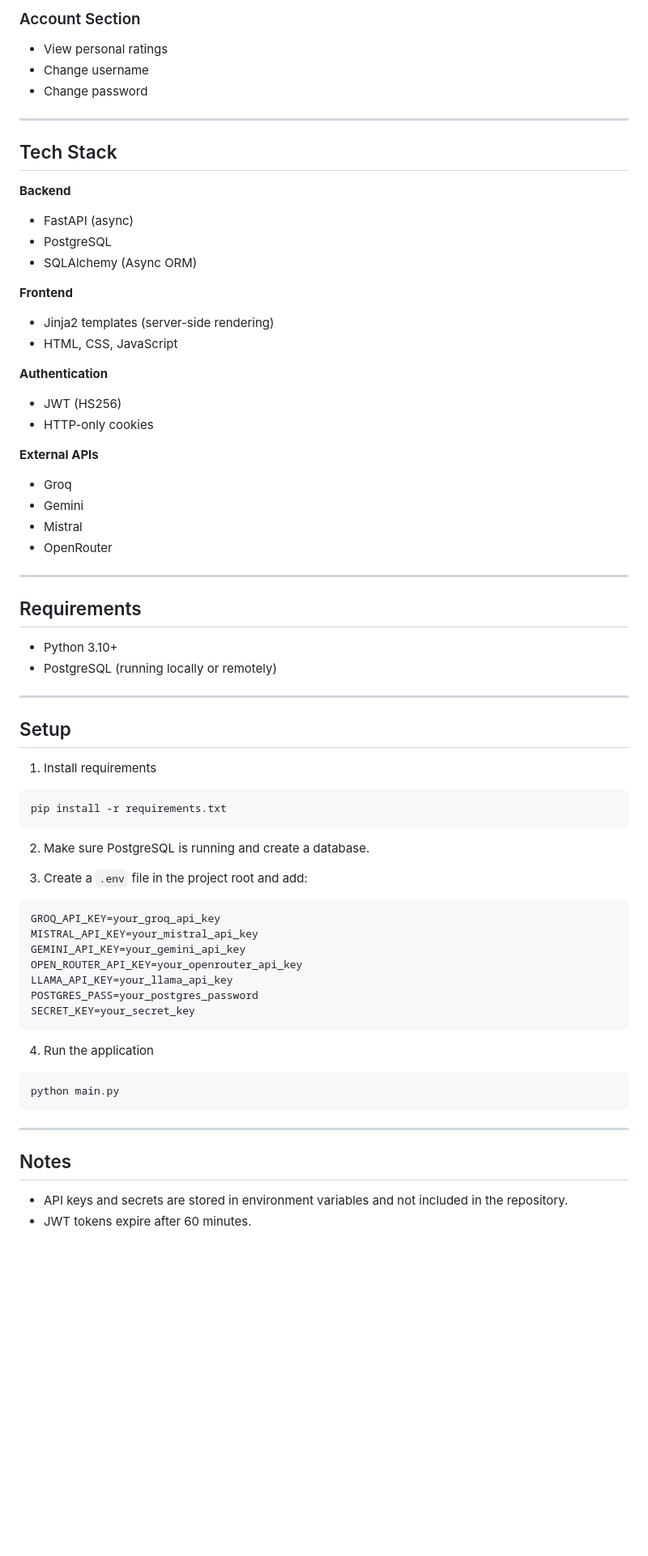
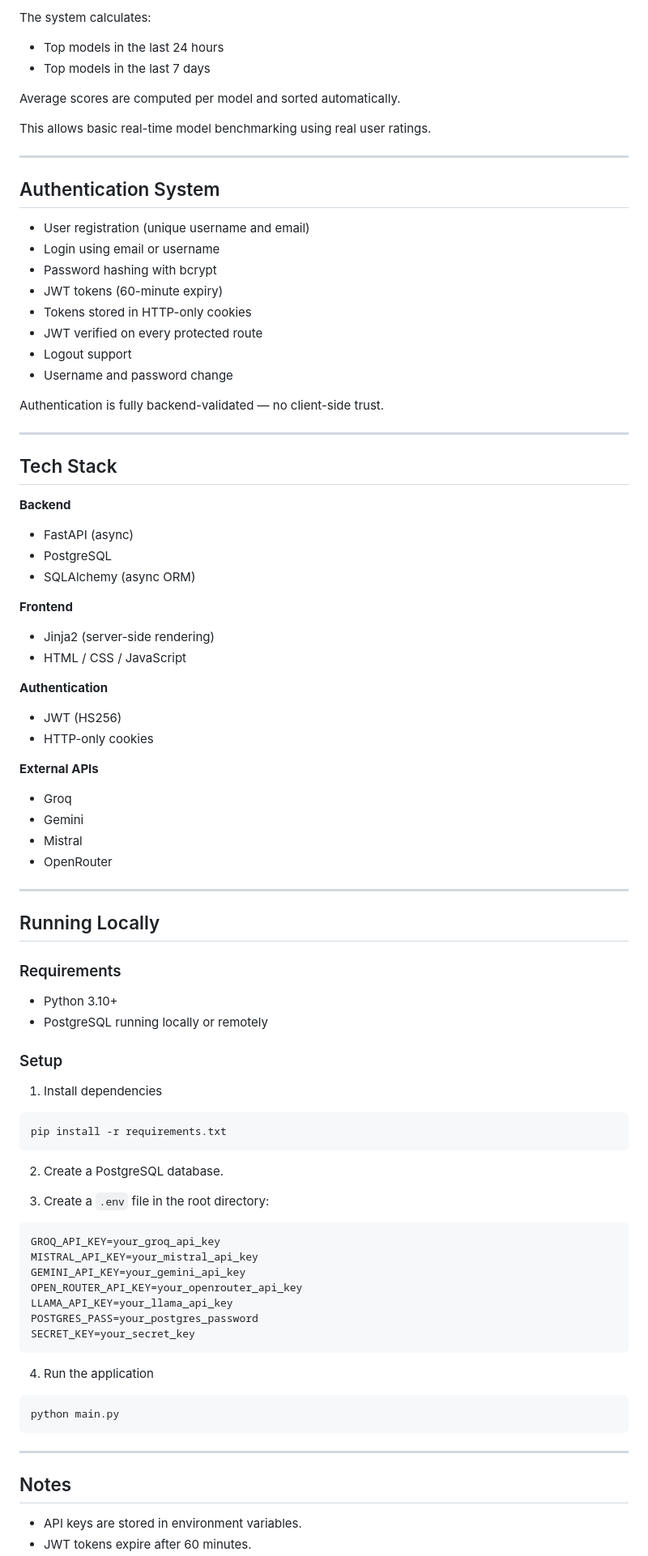
Before and after one commit to Nimitsonani/LLM-Evaluator-FastAPI, a Markdown page: README.md, the part around one of its changes. Shown at 81% size. Rendered like a GitHub page; blank space fills up the shorter version.

````diff
--- a/README.md
+++ b/README.md
@@ -63,8 +83,27 @@ Supported providers:
 
-### Account Section
-- View personal ratings
-- Change username
-- Change password
+The system calculates:
+
+- Top models in the last 24 hours
+- Top models in the last 7 days
+
+Average scores are computed per model and sorted automatically.
+
+This allows basic real-time model benchmarking using real user ratings.
+
+---
+
+## Authentication System
+
+- User registration (unique username and email)
+- Login using email or username
+- Password hashing with bcrypt
+- JWT tokens (60-minute expiry)
+- Tokens stored in HTTP-only cookies
+- JWT verified on every protected route
+- Logout support
+- Username and password change
+
+Authentication is fully backend-validated — no client-side trust.
 
 ---
 
@@ -73,11 +112,11 @@ Supported providers:
 **Backend**
 - FastAPI (async)
 - PostgreSQL
-- SQLAlchemy (Async ORM)
+- SQLAlchemy (async ORM)
 
 **Frontend**
-- Jinja2 templates (server-side rendering)
-- HTML, CSS, JavaScript
+- Jinja2 (server-side rendering)
+- HTML / CSS / JavaScript
 
 **Authentication**
 - JWT (HS256)
@@ -91,26 +130,26 @@ Supported providers:
 
 ---
 
-## Requirements
+## Running Locally
+
+### Requirements
 
 - Python 3.10+
-- PostgreSQL (running locally or remotely)
+- PostgreSQL running locally or remotely
 
----
+### Setup
 
-## Setup
+1. Install dependencies
 
-1. Install requirements
-
-```bash
+```
 pip install -r requirements.txt
 ```
 
-2. Make sure PostgreSQL is running and create a database.
+2. Create a PostgreSQL database.
 
-3. Create a `.env` file in the project root and add:
+3. Create a `.env` file in the root directory:
 
-```env
+```
 GROQ_API_KEY=your_groq_api_key
 MISTRAL_API_KEY=your_mistral_api_key
 GEMINI_API_KEY=your_gemini_api_key
@@ -122,7 +161,7 @@ SECRET_KEY=your_secret_key
 
 4. Run the application
 
-```bash
+```
 python main.py
 ```
 
@@ -130,5 +169,5 @@ python main.py
 
 ## Notes
 
-- API keys and secrets are stored in environment variables and not included in the repository.
+- API keys are stored in environment variables.
 - JWT tokens expire after 60 minutes.
````
Also changed, not shown: other parts of README.md (+60 -40 lines).
